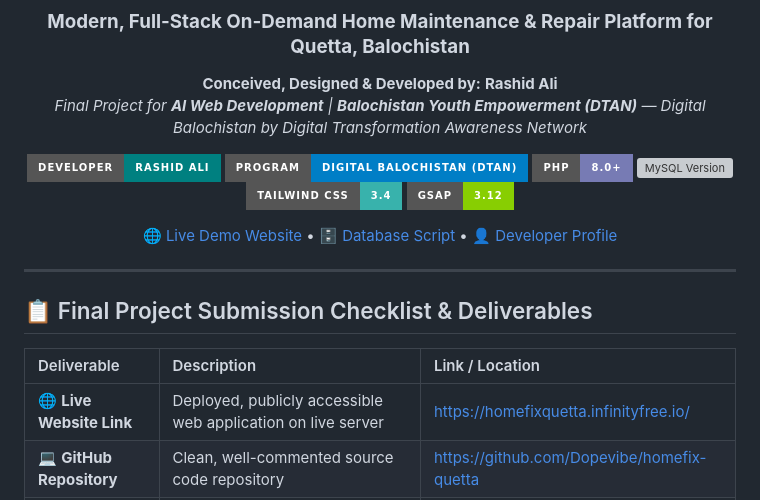
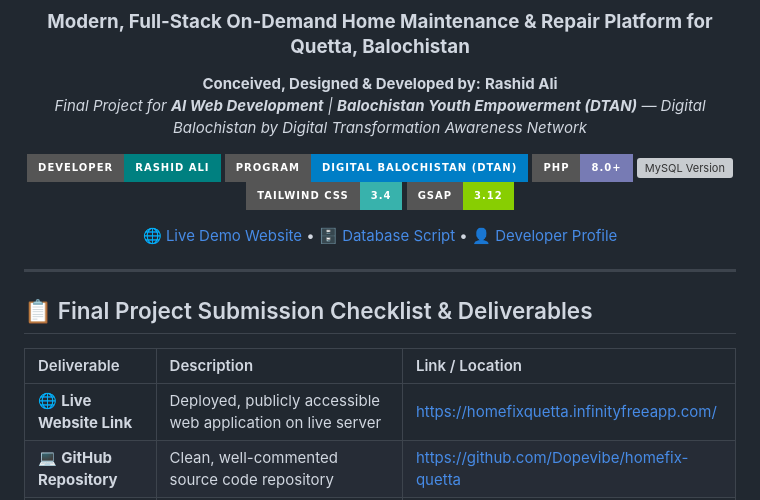
Before and after one commit to Dopevibe/homefix-quetta, a Markdown page: README.md, the part around one of its changes. GitHub-like rendering; badges without logos; grey boxes are pictures that could not be loaded.

Commit message:
docs: update live website link to homefixquetta.infinityfreeapp.com

```diff
--- a/README.md
+++ b/README.md
@@ -26,7 +26,7 @@
 
 | Deliverable | Description | Link / Location |
 | :--- | :--- | :--- |
-| 🌐 **Live Website Link** | Deployed, publicly accessible web application on live server | [https://homefixquetta.infinityfree.io/](https://homefixquetta.infinityfree.io/) |
+| 🌐 **Live Website Link** | Deployed, publicly accessible web application on live server | [https://homefixquetta.infinityfreeapp.com/](https://homefixquetta.infinityfreeapp.com/) |
 | 💻 **GitHub Repository** | Clean, well-commented source code repository | [https://github.com/Dopevibe/homefix-quetta](https://github.com/Dopevibe/homefix-quetta) |
 | 🗄️ **Database Script** | Complete working `.sql` dump file with schema & seed data | [`database/homefix_quetta.sql`](database/homefix_quetta.sql) |
 | 🎥 **Demo Video** | 3–5 minute video walkthrough demonstrating core features | Provided in project submission portal |
```
Also changed, not shown: other parts of README.md (+1 -1 lines).
